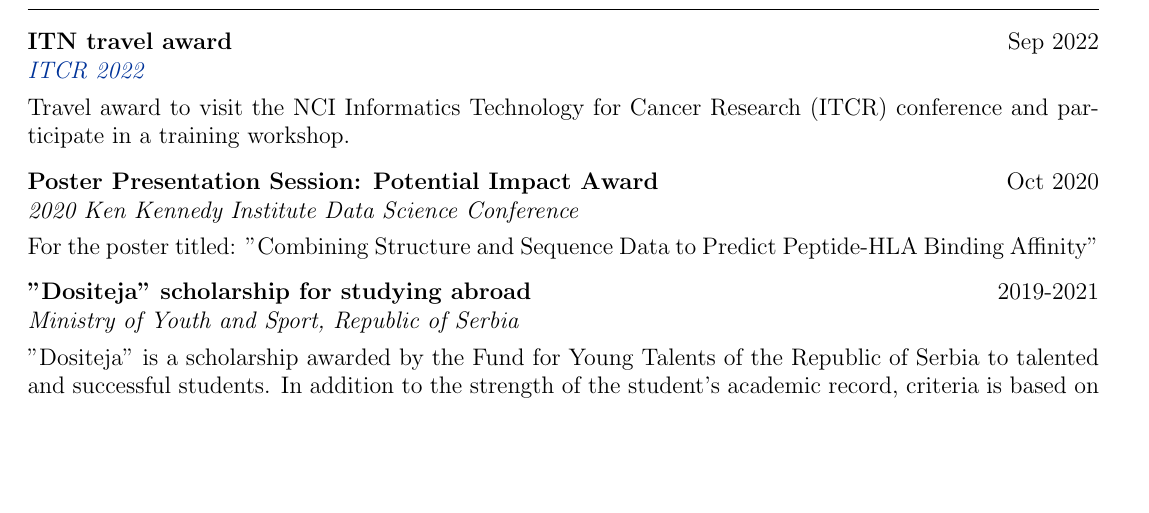
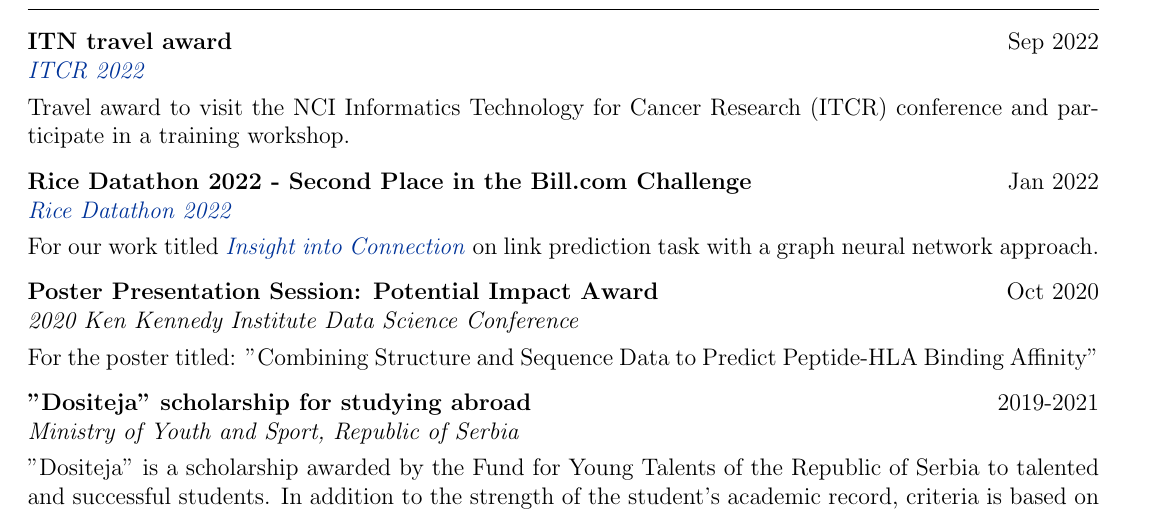
Before and after one commit to AnjaConev/CV, a LaTeX CV (cv.tex): part of page 3 of 4, cut so that both start at the same text, the shorter picture padded with empty space. Compiled offline with pdfLaTeX.

Commit message:
Update cv.tex

```diff
--- a/cv.tex
+++ b/cv.tex
@@ -330,6 +330,12 @@ HLA-Arena provides an interactive pipeline for structural computational modeling
 \end{tabularx}
 
 \begin{tabularx}{\linewidth}{ @{}l r@{} }
+\textbf{Rice Datathon 2022 - Second Place in the Bill.com Challenge} & \hfill Jan 2022 \\
+\textit{\href{https://d2k.rice.edu/rice-datathon-2022}{Rice Datathon 2022}} & \\[3.75pt]
+\multicolumn{2}{@{}X@{}}{For our work titled \href{https://devpost.com/software/insight-into-connection}{\textit{Insight into Connection}} on link prediction task with a graph neural network approach.}
+\end{tabularx}
+
+\begin{tabularx}{\linewidth}{ @{}l r@{} }
 \textbf{Poster Presentation Session: Potential Impact Award} & \hfill Oct 2020 \\
 \textit{2020 Ken Kennedy Institute Data Science Conference} & \\[3.75pt]
 \multicolumn{2}{@{}X@{}}{For the poster titled: "Combining Structure and Sequence Data to Predict Peptide-HLA Binding Affinity"}
```
